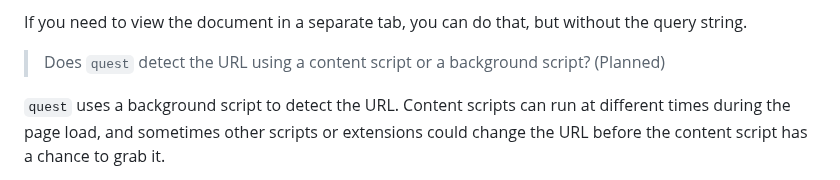
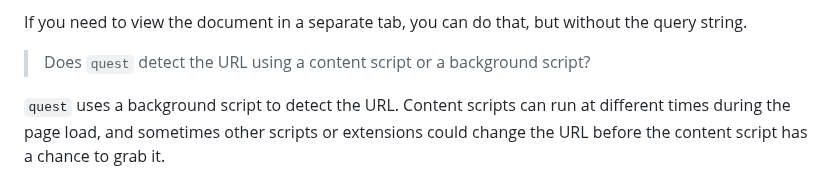
Before and after one commit to 8ta4/quest, a Markdown page: DONTREADME.md, the part around the change. Rendered like a GitHub page.

```diff
--- a/DONTREADME.md
+++ b/DONTREADME.md
@@ -112,7 +112,7 @@ Technically, yes, but when you do that, the new tab will close right away, and i
 
 If you need to view the document in a separate tab, you can do that, but without the query string.
 
-> Does `quest` detect the URL using a content script or a background script? (Planned)
+> Does `quest` detect the URL using a content script or a background script?
 
 `quest` uses a background script to detect the URL. Content scripts can run at different times during the page load, and sometimes other scripts or extensions could change the URL before the content script has a chance to grab it.
 
```
Also changed, not shown: README.md (+2 -2 lines).
